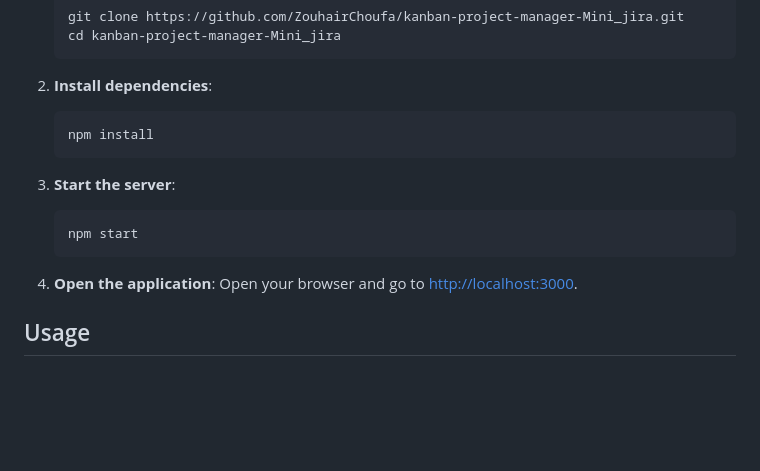
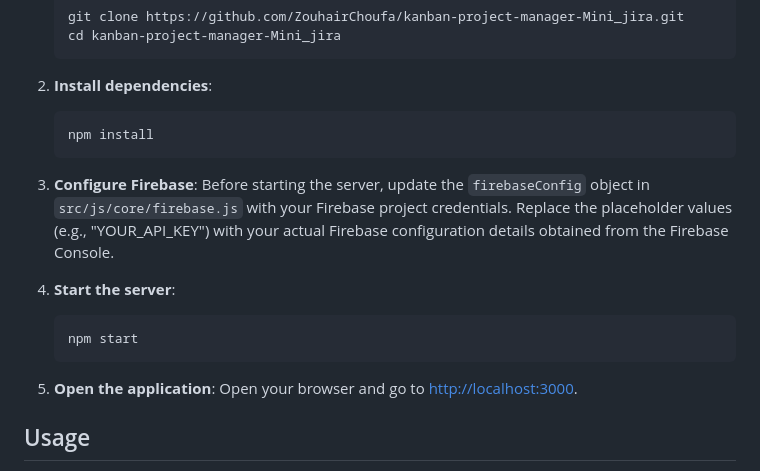
Before and after one commit to ZouhairChoufa/kanban-project-manager-Mini_jira, a Markdown page: README.md, the part around the change. GitHub-like rendering; blank space fills up the shorter version.

Commit message:
Add Firebase configuration instructions to README

````diff
--- a/README.md
+++ b/README.md
@@ -84,12 +84,15 @@ TaskFlow-Kanban/
    npm install
    ```
 
-3. **Start the server**:
+3. **Configure Firebase**:
+   Before starting the server, update the `firebaseConfig` object in `src/js/core/firebase.js` with your Firebase project credentials. Replace the placeholder values (e.g., "YOUR_API_KEY") with your actual Firebase configuration details obtained from the Firebase Console.
+
+4. **Start the server**:
    ```bash
    npm start
    ```
 
-4. **Open the application**:
+5. **Open the application**:
    Open your browser and go to [http://localhost:3000](http://localhost:3000).
 
 ##  Usage
````
